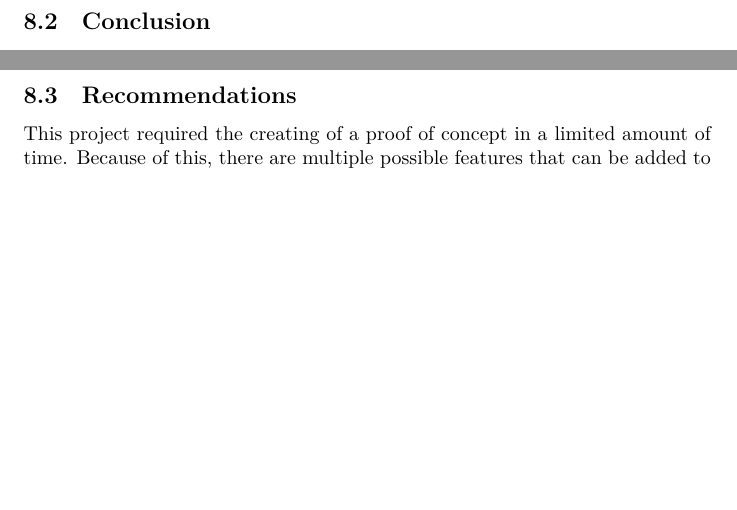
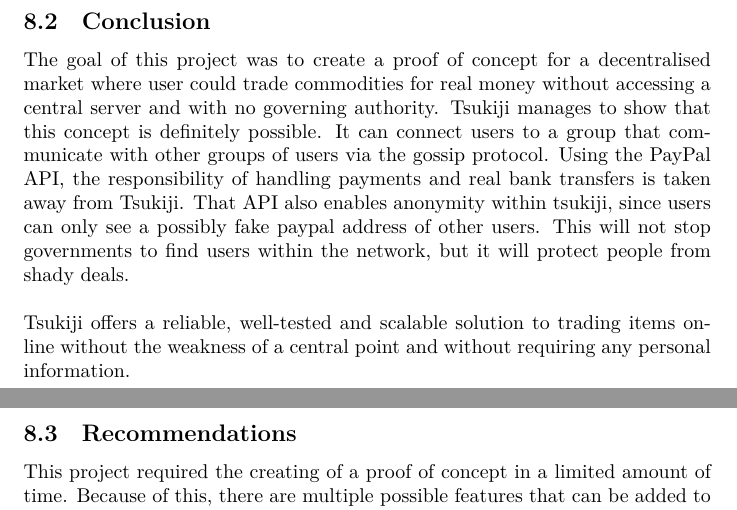
Before and after one commit to Tribler/decentral-market, a LaTeX document (docs/report.tex, which reads docs/conclusion.tex): two parts of pages 28 and 29 of 34, joined at a grey line, cut so that both start at the same text, the shorter picture padded with empty space. Compiled offline with XeLaTeX.

Commit message:
Added conclusion

```diff
--- a/docs/conclusion.tex
+++ b/docs/conclusion.tex
@@ -1,4 +1,10 @@
 \subsection{Conclusion}
 %half page
-
+The goal of this project was to create a proof of concept for a decentralised market where user could trade commodities for real money without accessing a central server and with no governing authority.
+Tsukiji manages to show that this concept is definitely possible. It can connect users to a group that communicate with other groups of users via the gossip protocol.
+Using the PayPal API, the responsibility of handling payments and real bank transfers is taken away from Tsukiji.
+That API also enables anonymity within tsukiji, since users can only see a possibly fake paypal address of other users.
+This will not stop governments to find users within the network, but it will protect people from shady deals.\\
+\\
+Tsukiji offers a reliable, well-tested and scalable solution to trading items online without the weakness of a central point and without requiring any personal information.
 %Short summary of why the program was neccesary and how tsukiji solves this problem
```
